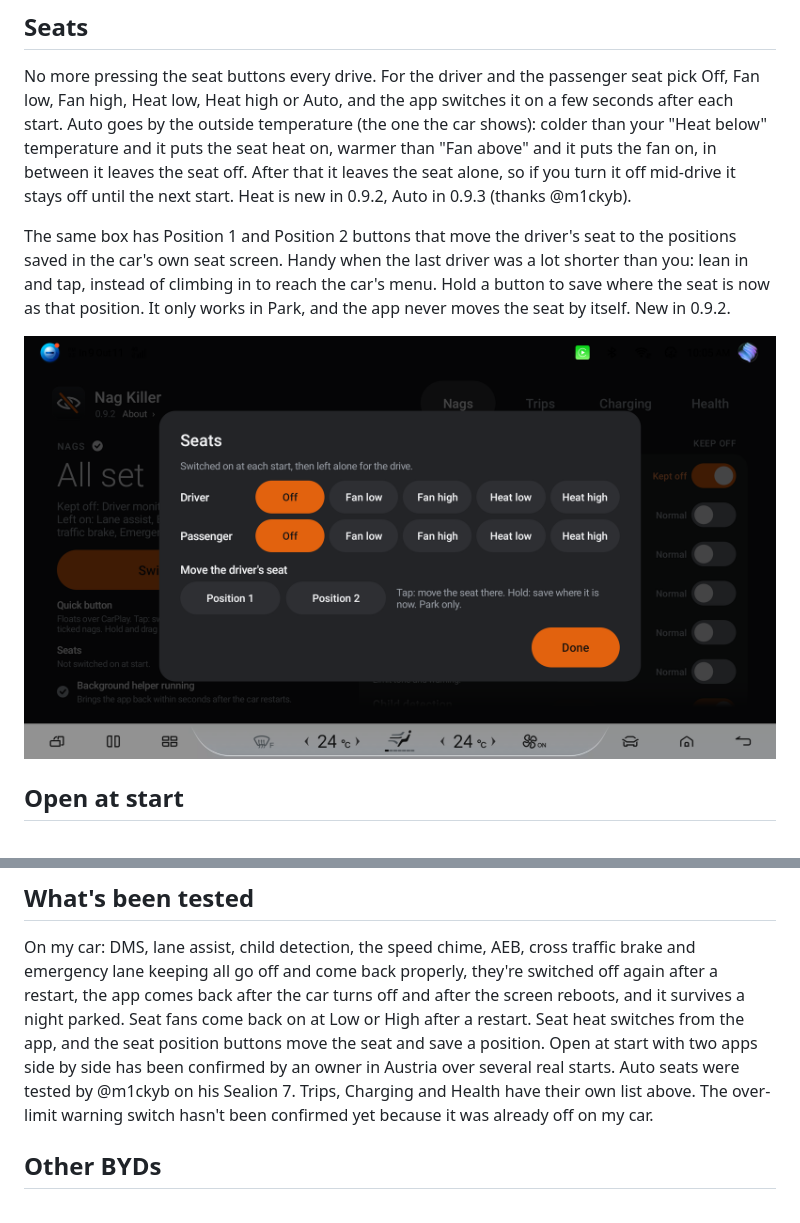
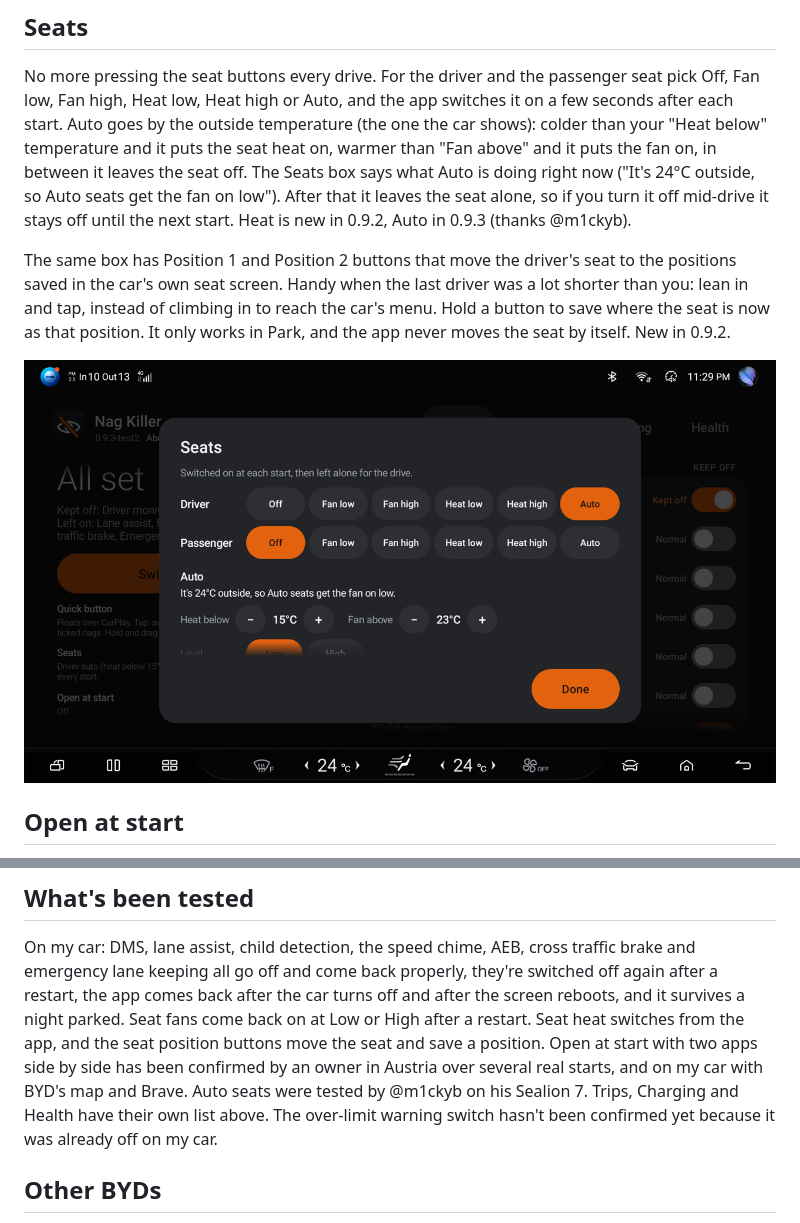
Before and after one commit to jasoisjaso/byd-nag-killer, a Markdown page: README.md, 2 parts joined by grey strips. Rendered like a GitHub page; pictures changed too: img/seats.png.

Commit message:
0.9.3 (vc37): README Open at start pictures, Auto now line

```diff
--- a/README.md
+++ b/README.md
@@ -41,7 +41,8 @@ No more pressing the seat buttons every drive. For the driver and the passenger
 Fan low, Fan high, Heat low, Heat high or Auto, and the app switches it on a few seconds after
 each start. Auto goes by the outside temperature (the one the car shows): colder than your
 "Heat below" temperature and it puts the seat heat on, warmer than "Fan above" and it puts the
-fan on, in between it leaves the seat off. After that it leaves the seat alone, so if you turn
+fan on, in between it leaves the seat off. The Seats box says what Auto is doing right now ("It's 24°C
+outside, so Auto seats get the fan on low"). After that it leaves the seat alone, so if you turn
 it off mid-drive it stays off until the next start. Heat is new in 0.9.2, Auto in 0.9.3 (thanks
 @m1ckyb).
 
@@ -277,7 +286,7 @@ restart, the app comes back after the car turns off and after the screen reboots
 survives a night parked. Seat fans come back on at Low or High after a restart. Seat heat
 switches from the app, and the seat position buttons move the seat and save a position.
 Open at start with two apps side by side has been confirmed by an owner in Austria over several
-real starts. Auto seats were tested by @m1ckyb on his Sealion 7. Trips, Charging and Health have
+real starts, and on my car with BYD's map and Brave. Auto seats were tested by @m1ckyb on his Sealion 7. Trips, Charging and Health have
 their own list above. The over-limit warning switch hasn't been confirmed yet because it
 was already off on my car.
 
```
Also changed, not shown: other parts of README.md (+12 -4 lines), img/open-at-start.png (added), img/side-by-side.png (added), 1 other file.
